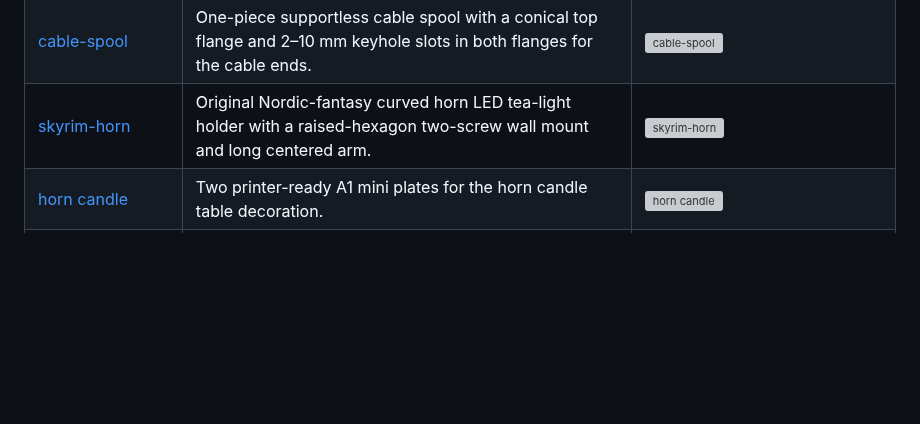
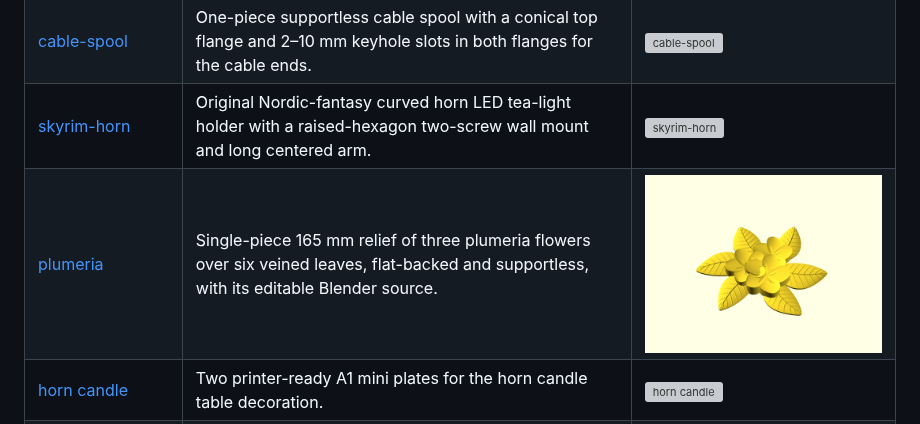
Before and after one commit to bddap-bot/3d-models, a Markdown page: README.md, the part around the change. Rendered like a GitHub page; pictures changed too: plumeria/plumeria.png (added); blank space fills up the shorter version; grey boxes are pictures that could not be loaded.

Commit message:
plumeria: single-piece flower relief with editable source and A1 mini plate
Co-Authored-By: Claude Opus 5.5 <noreply@anthropic.com>

```diff
--- a/README.md
+++ b/README.md
@@ -11,6 +11,7 @@ OpenSCAD sources and renders. Each directory is one model with its own README, s
 | [med-tracker](med-tracker) | Two-medicine infant dose dial with 24-position peg rings, bottle wells, syringe holders, and large AM/PM numerals. | [![med-tracker](med-tracker/out/assembly.png)](med-tracker) |
 | [cable-spool](cable-spool) | One-piece supportless cable spool with a conical top flange and 2–10 mm keyhole slots in both flanges for the cable ends. | [![cable-spool](cable-spool/out/spool.png)](cable-spool) |
 | [skyrim-horn](skyrim-horn) | Original Nordic-fantasy curved horn LED tea-light holder with a raised-hexagon two-screw wall mount and long centered arm. | [![skyrim-horn](skyrim-horn/out/assembly.png)](skyrim-horn) |
+| [plumeria](plumeria) | Single-piece 165 mm relief of three plumeria flowers over six veined leaves, flat-backed and supportless, with its editable Blender source. | [![plumeria](plumeria/plumeria.png)](plumeria) |
 | [horn candle](horn-candle) | Two printer-ready A1 mini plates for the horn candle table decoration. | [![horn candle](horn-candle/horn-candle-plate-1.png)](horn-candle) |
 | [Lumen Relay low-poly avatar](avatar/low-poly) | Original 520-triangle translucent VRM 1.0 humanoid with nine voice-state clips and nine facial shapes. | [![Lumen Relay](avatar/low-poly/proof/idle_breathing.png)](avatar/low-poly) |
 | [Aster Echo reasonable-poly avatar](avatar/reasonable-poly) | Original 28,080-triangle translucent VRM 1.0 humanoid with 55 mapped bones, nine voice-state clips and nine facial shapes. | [![Aster Echo](avatar/reasonable-poly/proof/idle_breathing.png)](avatar/reasonable-poly) |
```
Also changed, not shown: plumeria/README.md (added, +9 -0 lines), 9 other files.
